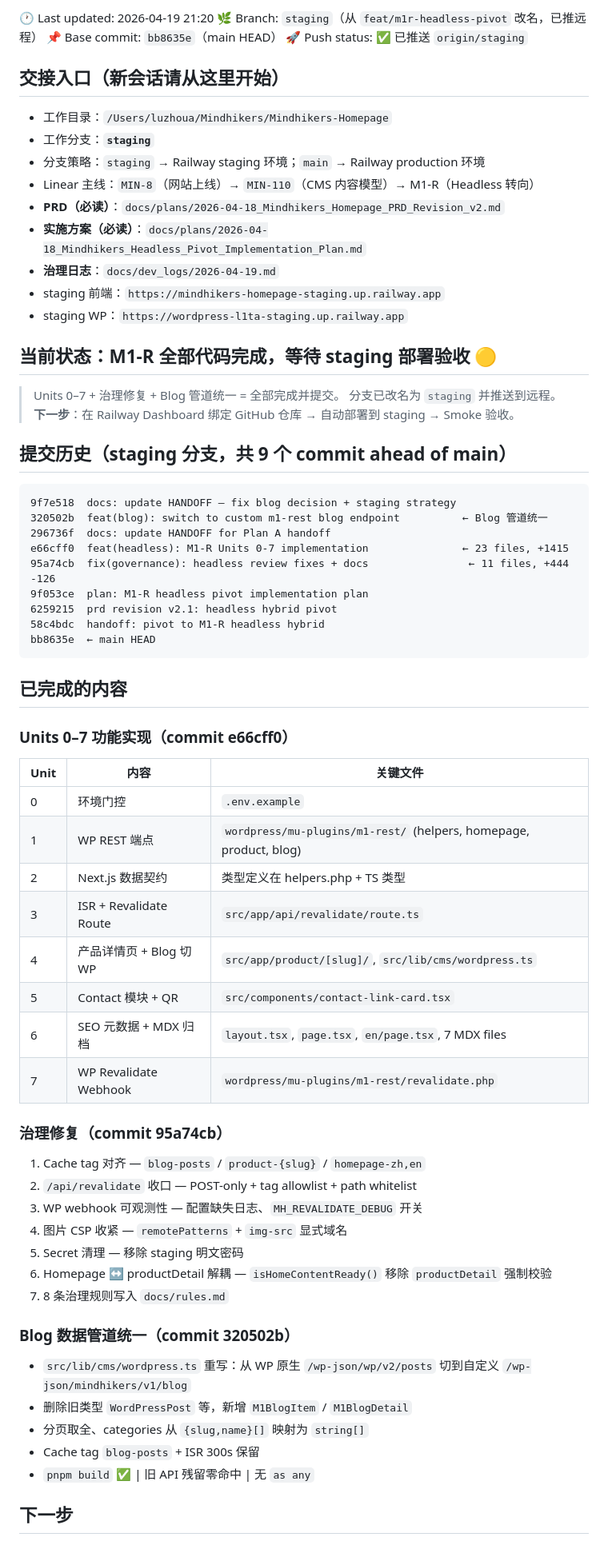
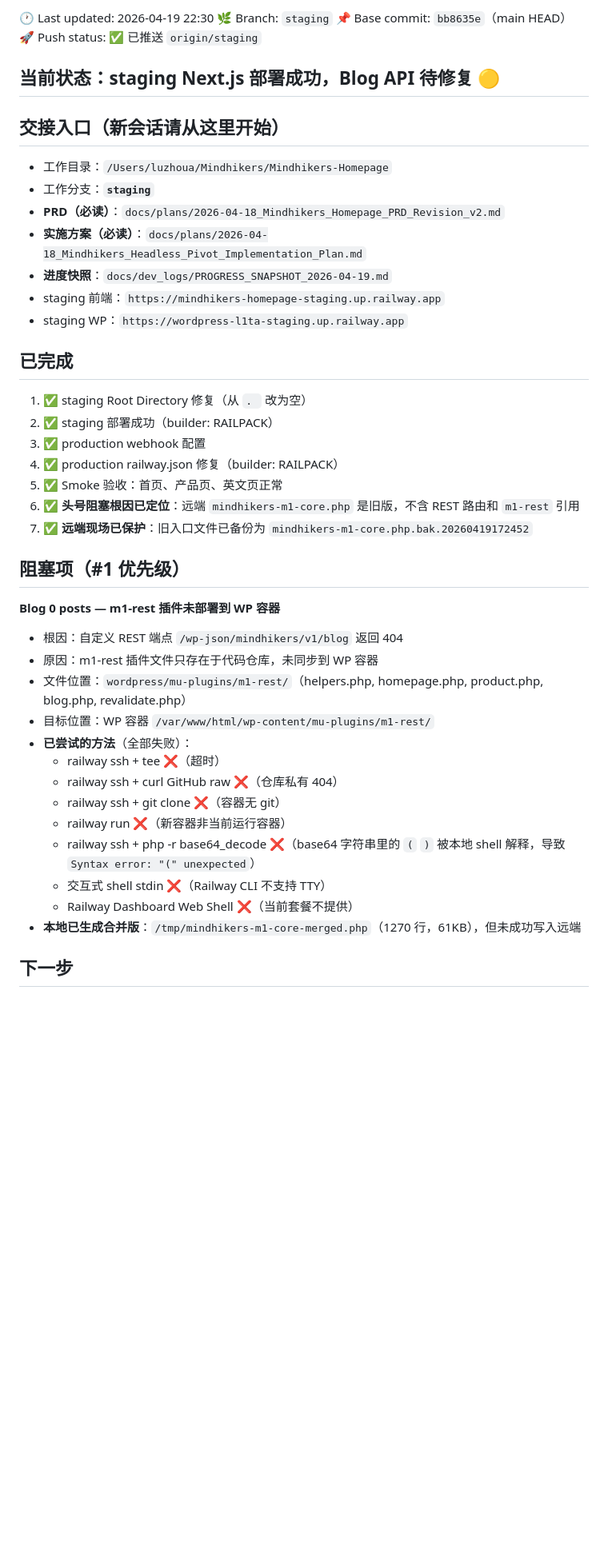
Before and after one commit to freestone16/Mindhikers-Home, a Markdown page: docs/dev_logs/HANDOFF.md, the part around one of its changes. Shown at 80% size. Drawn GitHub-style; blank space fills up the shorter version.

Commit message:
docs: update HANDOFF and add PROGRESS_SNAPSHOT for m1-rest blocker

````diff
--- a/docs/dev_logs/HANDOFF.md
+++ b/docs/dev_logs/HANDOFF.md
@@ -1,72 +1,47 @@
-🕐 Last updated: 2026-04-19 21:20
-🌿 Branch: `staging`（从 `feat/m1r-headless-pivot` 改名，已推远程）
+🕐 Last updated: 2026-04-19 22:30
+🌿 Branch: `staging`
 📌 Base commit: `bb8635e`（main HEAD）
 🚀 Push status: ✅ 已推送 `origin/staging`
+
+## 当前状态：staging Next.js 部署成功，Blog API 待修复 🟡
 
 ## 交接入口（新会话请从这里开始）
 
 - 工作目录：`/Users/luzhoua/Mindhikers/Mindhikers-Homepage`
 - 工作分支：**`staging`**
-- 分支策略：`staging` → Railway staging 环境；`main` → Railway production 环境
-- Linear 主线：`MIN-8`（网站上线）→ `MIN-110`（CMS 内容模型）→ M1-R（Headless 转向）
 - **PRD（必读）**：`docs/plans/2026-04-18_Mindhikers_Homepage_PRD_Revision_v2.md`
 - **实施方案（必读）**：`docs/plans/2026-04-18_Mindhikers_Headless_Pivot_Implementation_Plan.md`
-- **治理日志**：`docs/dev_logs/2026-04-19.md`
+- **进度快照**：`docs/dev_logs/PROGRESS_SNAPSHOT_2026-04-19.md`
 - staging 前端：`https://mindhikers-homepage-staging.up.railway.app`
 - staging WP：`https://wordpress-l1ta-staging.up.railway.app`
 
-## 当前状态：M1-R 全部代码完成，等待 staging 部署验收 🟡
+## 已完成
 
-> Units 0–7 + 治理修复 + Blog 管道统一 = 全部完成并提交。
-> 分支已改名为 `staging` 并推送到远程。
-> **下一步**：在 Railway Dashboard 绑定 GitHub 仓库 → 自动部署到 staging → Smoke 验收。
+1. ✅ staging Root Directory 修复（从 `. ` 改为空）
+2. ✅ staging 部署成功（builder: RAILPACK）
+3. ✅ production webhook 配置
+4. ✅ production railway.json 修复（builder: RAILPACK）
+5. ✅ Smoke 验收：首页、产品页、英文页正常
+6. ✅ **头号阻塞根因已定位**：远端 `mindhikers-m1-core.php` 是旧版，不含 REST 路由和 `m1-rest` 引用
+7. ✅ **远端现场已保护**：旧入口文件已备份为 `mindhikers-m1-core.php.bak.20260419172452`
 
-## 提交历史（staging 分支，共 9 个 commit ahead of main）
+## 阻塞项（#1 优先级）
 
-```
-9f7e518  docs: update HANDOFF — fix blog decision + staging strategy
-320502b  feat(blog): switch to custom m1-rest blog endpoint          ← Blog 管道统一
-296736f  docs: update HANDOFF for Plan A handoff
-e66cff0  feat(headless): M1-R Units 0-7 implementation               ← 23 files, +1415
-95a74cb  fix(governance): headless review fixes + docs                ← 11 files, +444 -126
-9f053ce  plan: M1-R headless pivot implementation plan
-6259215  prd revision v2.1: headless hybrid pivot
-58c4bdc  handoff: pivot to M1-R headless hybrid
-bb8635e  ← main HEAD
-```
+**Blog 0 posts — m1-rest 插件未部署到 WP 容器**
 
-## 已完成的内容
-
-### Units 0–7 功能实现（commit e66cff0）
-
-| Unit | 内容 | 关键文件 |
-|------|------|----------|
-| 0 | 环境门控 | `.env.example` |
-| 1 | WP REST 端点 | `wordpress/mu-plugins/m1-rest/` (helpers, homepage, product, blog) |
-| 2 | Next.js 数据契约 | 类型定义在 helpers.php + TS 类型 |
-| 3 | ISR + Revalidate Route | `src/app/api/revalidate/route.ts` |
-| 4 | 产品详情页 + Blog 切 WP | `src/app/product/[slug]/`, `src/lib/cms/wordpress.ts` |
-| 5 | Contact 模块 + QR | `src/components/contact-link-card.tsx` |
-| 6 | SEO 元数据 + MDX 归档 | `layout.tsx`, `page.tsx`, `en/page.tsx`, 7 MDX files |
-| 7 | WP Revalidate Webhook | `wordpress/mu-plugins/m1-rest/revalidate.php` |
-
-### 治理修复（commit 95a74cb）
-
-1. Cache tag 对齐 — `blog-posts` / `product-{slug}` / `homepage-zh,en`
-2. `/api/revalidate` 收口 — POST-only + tag allowlist + path whitelist
-3. WP webhook 可观测性 — 配置缺失日志、`MH_REVALIDATE_DEBUG` 开关
-4. 图片 CSP 收紧 — `remotePatterns` + `img-src` 显式域名
-5. Secret 清理 — 移除 staging 明文密码
-6. Homepage ↔ productDetail 解耦 — `isHomeContentReady()` 移除 `productDetail` 强制校验
-7. 8 条治理规则写入 `docs/rules.md`
-
-### Blog 数据管道统一（commit 320502b）
-
-- `src/lib/cms/wordpress.ts` 重写：从 WP 原生 `/wp-json/wp/v2/posts` 切到自定义 `/wp-json/mindhikers/v1/blog`
-- 删除旧类型 `WordPressPost` 等，新增 `M1BlogItem` / `M1BlogDetail`
-- 分页取全、categories 从 `{slug,name}[]` 映射为 `string[]`
-- Cache tag `blog-posts` + ISR 300s 保留
-- `pnpm build` ✅ | 旧 API 残留零命中 | 无 `as any`
+- 根因：自定义 REST 端点 `/wp-json/mindhikers/v1/blog` 返回 404
+- 原因：m1-rest 插件文件只存在于代码仓库，未同步到 WP 容器
+- 文件位置：`wordpress/mu-plugins/m1-rest/`（helpers.php, homepage.php, product.php, blog.php, revalidate.php）
+- 目标位置：WP 容器 `/var/www/html/wp-content/mu-plugins/m1-rest/`
+- **已尝试的方法**（全部失败）：
+  - railway ssh + tee ❌（超时）
+  - railway ssh + curl GitHub raw ❌（仓库私有 404）
+  - railway ssh + git clone ❌（容器无 git）
+  - railway run ❌（新容器非当前运行容器）
+  - railway ssh + php -r base64_decode ❌（base64 字符串里的 `(` `)` 被本地 shell 解释，导致 `Syntax error: "(" unexpected`）
+  - 交互式 shell stdin ❌（Railway CLI 不支持 TTY）
+  - Railway Dashboard Web Shell ❌（当前套餐不提供）
+- **本地已生成合并版**：`/tmp/mindhikers-m1-core-merged.php`（1270 行，61KB），但未成功写入远端
 
 ## 下一步
 
````
Also changed, not shown: other parts of docs/dev_logs/HANDOFF.md (+16 -29 lines), docs/dev_logs/PROGRESS_SNAPSHOT_2026-04-19.md (added, +93 -0 lines).
